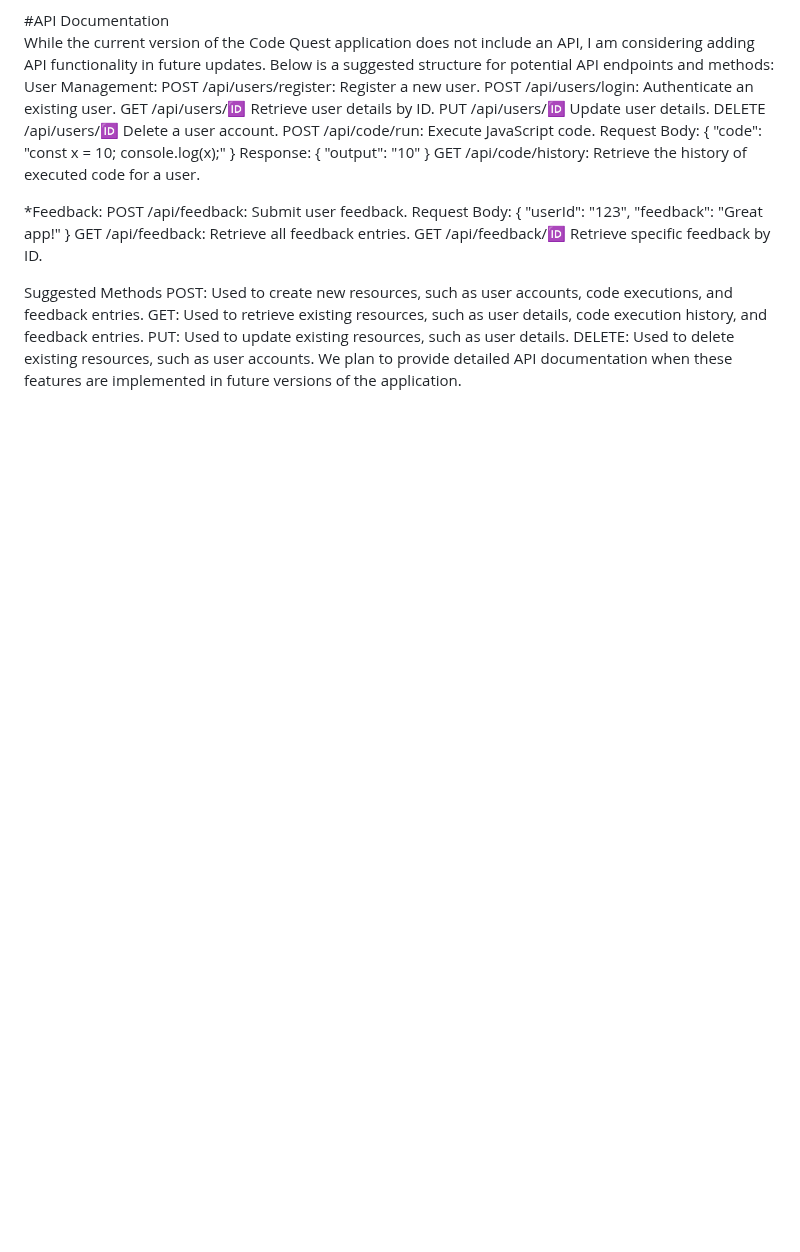
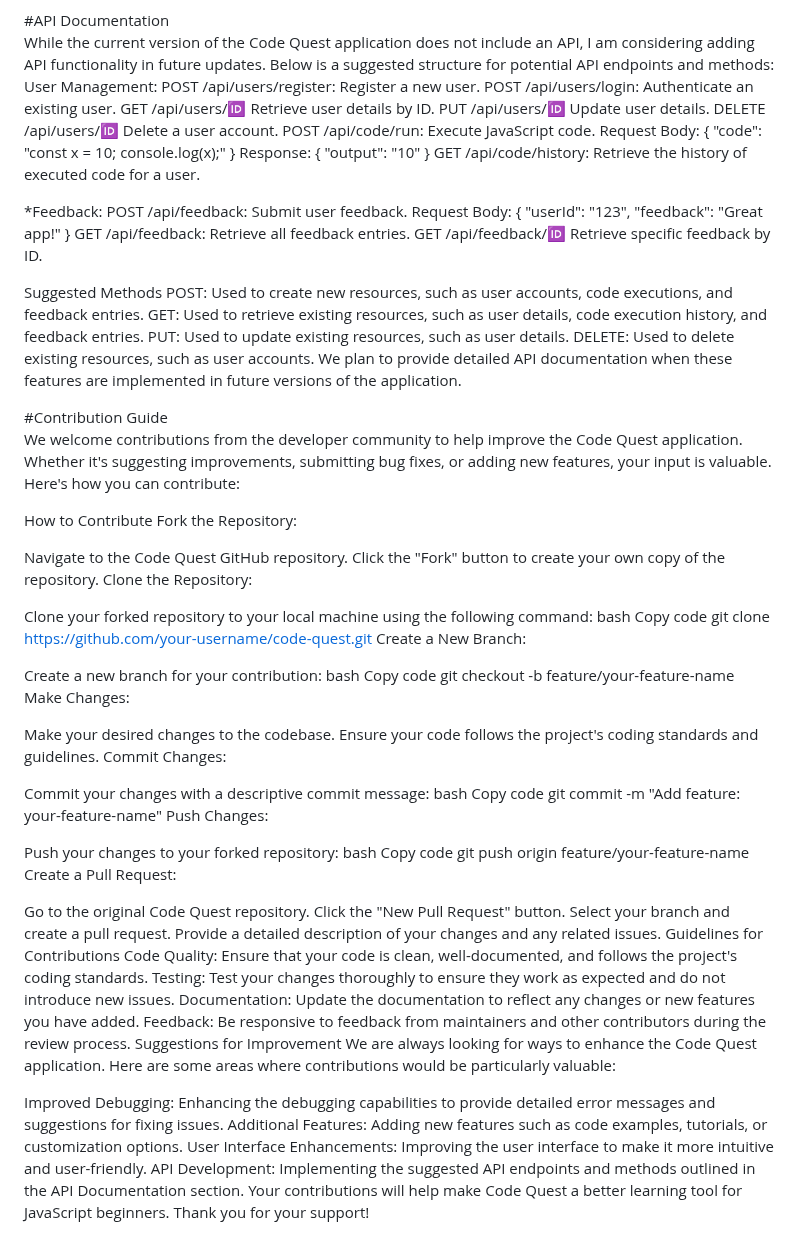
Before and after one commit to EddMarwa/CodeQuest, a Markdown page: README.md, the part around the change. Rendered like a GitHub page; blank space fills up the shorter version.

```diff
--- a/README.md
+++ b/README.md
@@ -155,3 +155,60 @@ GET: Used to retrieve existing resources, such as user details, code execution h
 PUT: Used to update existing resources, such as user details.
 DELETE: Used to delete existing resources, such as user accounts.
 We plan to provide detailed API documentation when these features are implemented in future versions of the application.
+
+
+#Contribution Guide<br>
+We welcome contributions from the developer community to help improve the Code Quest application. Whether it's suggesting improvements, submitting bug fixes, or adding new features, your input is valuable. Here's how you can contribute:
+
+How to Contribute
+Fork the Repository:
+
+Navigate to the Code Quest GitHub repository.
+Click the "Fork" button to create your own copy of the repository.
+Clone the Repository:
+
+Clone your forked repository to your local machine using the following command:
+bash
+Copy code
+git clone https://github.com/your-username/code-quest.git
+Create a New Branch:
+
+Create a new branch for your contribution:
+bash
+Copy code
+git checkout -b feature/your-feature-name
+Make Changes:
+
+Make your desired changes to the codebase.
+Ensure your code follows the project's coding standards and guidelines.
+Commit Changes:
+
+Commit your changes with a descriptive commit message:
+bash
+Copy code
+git commit -m "Add feature: your-feature-name"
+Push Changes:
+
+Push your changes to your forked repository:
+bash
+Copy code
+git push origin feature/your-feature-name
+Create a Pull Request:
+
+Go to the original Code Quest repository.
+Click the "New Pull Request" button.
+Select your branch and create a pull request.
+Provide a detailed description of your changes and any related issues.
+Guidelines for Contributions
+Code Quality: Ensure that your code is clean, well-documented, and follows the project's coding standards.
+Testing: Test your changes thoroughly to ensure they work as expected and do not introduce new issues.
+Documentation: Update the documentation to reflect any changes or new features you have added.
+Feedback: Be responsive to feedback from maintainers and other contributors during the review process.
+Suggestions for Improvement
+We are always looking for ways to enhance the Code Quest application. Here are some areas where contributions would be particularly valuable:
+
+Improved Debugging: Enhancing the debugging capabilities to provide detailed error messages and suggestions for fixing issues.
+Additional Features: Adding new features such as code examples, tutorials, or customization options.
+User Interface Enhancements: Improving the user interface to make it more intuitive and user-friendly.
+API Development: Implementing the suggested API endpoints and methods outlined in the API Documentation section.
+Your contributions will help make Code Quest a better learning tool for JavaScript beginners. Thank you for your support!
```
